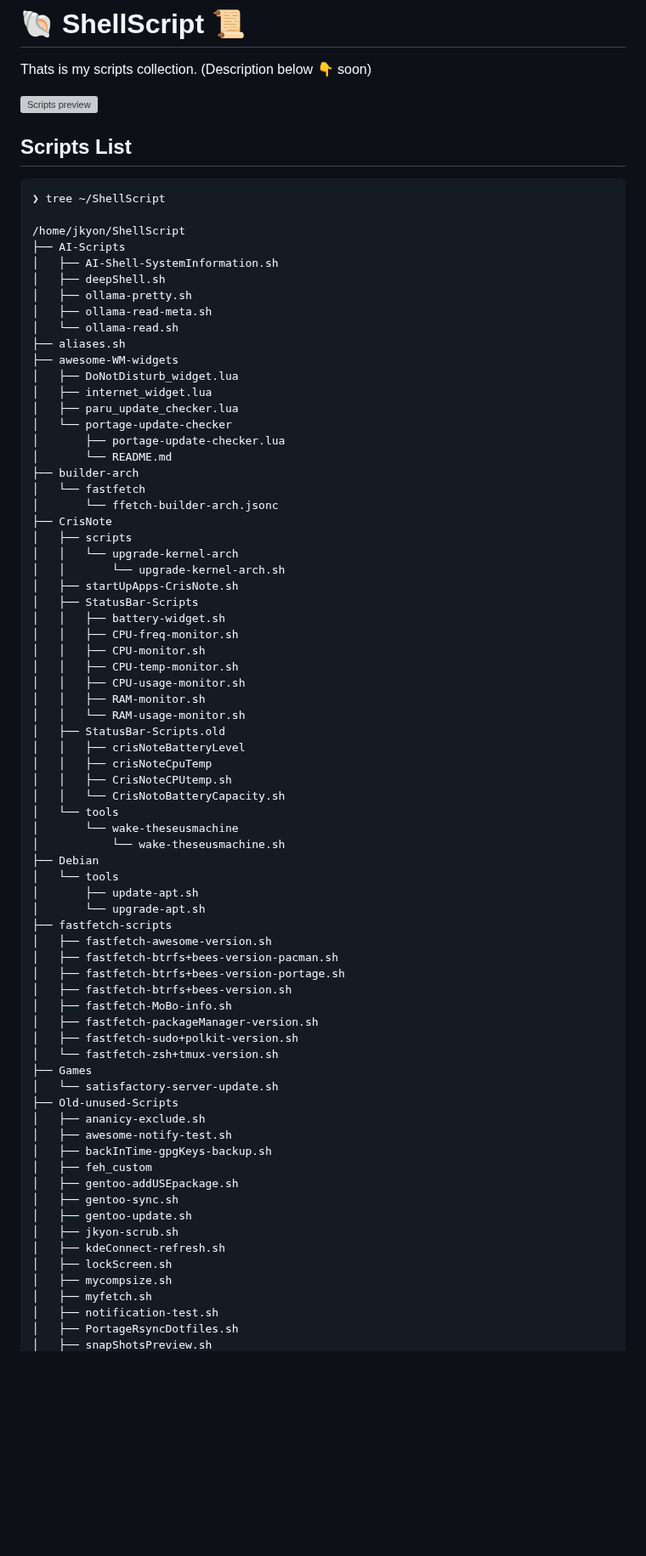
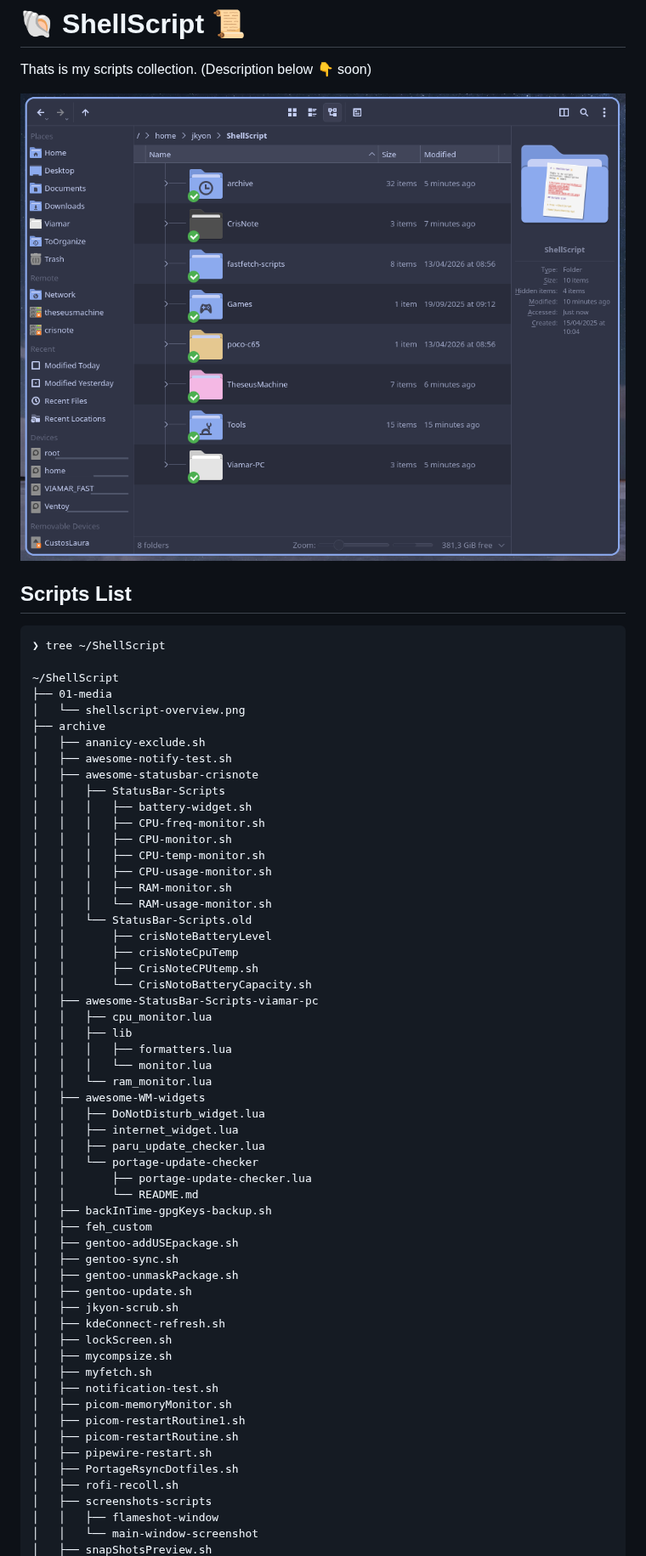
Before and after one commit to jKy0n/ShellScript, a Markdown page: README.md, the part around one of its changes. Shown at 85% size. Rendered like a GitHub page; pictures changed too: 01-media/shellscript-overview.png (added); blank space fills up the shorter version; grey boxes are pictures that could not be loaded.

Commit message:
arrumando o README.me

````diff
--- a/README.md
+++ b/README.md
@@ -2,74 +2,51 @@
 
 Thats is my scripts collection. (Description below 👇 soon)
 
-![Scripts preview](https://github.com/jKy0n/ShellScript/blob/main/.media/screenshot-2026-07-31.png)
+![Scripts preview](01-media/shellscript-overview.png)
 
 ## Scripts List
 
 ```
 ❯ tree ~/ShellScript
 
-/home/jkyon/ShellScript
-├── AI-Scripts
-│   ├── AI-Shell-SystemInformation.sh
-│   ├── deepShell.sh
-│   ├── ollama-pretty.sh
-│   ├── ollama-read-meta.sh
-│   └── ollama-read.sh
-├── aliases.sh
-├── awesome-WM-widgets
-│   ├── DoNotDisturb_widget.lua
-│   ├── internet_widget.lua
-│   ├── paru_update_checker.lua
-│   └── portage-update-checker
-│       ├── portage-update-checker.lua
-│       └── README.md
-├── builder-arch
-│   └── fastfetch
-│       └── ffetch-builder-arch.jsonc
-├── CrisNote
-│   ├── scripts
-│   │   └── upgrade-kernel-arch
-│   │       └── upgrade-kernel-arch.sh
-│   ├── startUpApps-CrisNote.sh
-│   ├── StatusBar-Scripts
-│   │   ├── battery-widget.sh
-│   │   ├── CPU-freq-monitor.sh
-│   │   ├── CPU-monitor.sh
-│   │   ├── CPU-temp-monitor.sh
-│   │   ├── CPU-usage-monitor.sh
-│   │   ├── RAM-monitor.sh
-│   │   └── RAM-usage-monitor.sh
-│   ├── StatusBar-Scripts.old
-│   │   ├── crisNoteBatteryLevel
-│   │   ├── crisNoteCpuTemp
-│   │   ├── CrisNoteCPUtemp.sh
-│   │   └── CrisNotoBatteryCapacity.sh
-│   └── tools
-│       └── wake-theseusmachine
-│           └── wake-theseusmachine.sh
-├── Debian
-│   └── tools
-│       ├── update-apt.sh
-│       └── upgrade-apt.sh
-├── fastfetch-scripts
-│   ├── fastfetch-awesome-version.sh
-│   ├── fastfetch-btrfs+bees-version-pacman.sh
-│   ├── fastfetch-btrfs+bees-version-portage.sh
-│   ├── fastfetch-btrfs+bees-version.sh
-│   ├── fastfetch-MoBo-info.sh
-│   ├── fastfetch-packageManager-version.sh
-│   ├── fastfetch-sudo+polkit-version.sh
-│   └── fastfetch-zsh+tmux-version.sh
-├── Games
-│   └── satisfactory-server-update.sh
-├── Old-unused-Scripts
+~/ShellScript
+├── 01-media
+│   └── shellscript-overview.png
+├── archive
 │   ├── ananicy-exclude.sh
 │   ├── awesome-notify-test.sh
+│   ├── awesome-statusbar-crisnote
+│   │   ├── StatusBar-Scripts
+│   │   │   ├── battery-widget.sh
+│   │   │   ├── CPU-freq-monitor.sh
+│   │   │   ├── CPU-monitor.sh
+│   │   │   ├── CPU-temp-monitor.sh
+│   │   │   ├── CPU-usage-monitor.sh
+│   │   │   ├── RAM-monitor.sh
+│   │   │   └── RAM-usage-monitor.sh
+│   │   └── StatusBar-Scripts.old
+│   │       ├── crisNoteBatteryLevel
+│   │       ├── crisNoteCpuTemp
+│   │       ├── CrisNoteCPUtemp.sh
+│   │       └── CrisNotoBatteryCapacity.sh
+│   ├── awesome-StatusBar-Scripts-viamar-pc
+│   │   ├── cpu_monitor.lua
+│   │   ├── lib
+│   │   │   ├── formatters.lua
+│   │   │   └── monitor.lua
+│   │   └── ram_monitor.lua
+│   ├── awesome-WM-widgets
+│   │   ├── DoNotDisturb_widget.lua
+│   │   ├── internet_widget.lua
+│   │   ├── paru_update_checker.lua
+│   │   └── portage-update-checker
+│   │       ├── portage-update-checker.lua
+│   │       └── README.md
 │   ├── backInTime-gpgKeys-backup.sh
 │   ├── feh_custom
 │   ├── gentoo-addUSEpackage.sh
 │   ├── gentoo-sync.sh
+│   ├── gentoo-unmaskPackage.sh
 │   ├── gentoo-update.sh
 │   ├── jkyon-scrub.sh
 │   ├── kdeConnect-refresh.sh
@@ -77,5 +54,13 @@ Thats is my scripts collection. (Description below 👇 soon)
 │   ├── mycompsize.sh
 │   ├── myfetch.sh
 │   ├── notification-test.sh
+│   ├── picom-memoryMonitor.sh
+│   ├── picom-restartRoutine1.sh
+│   ├── picom-restartRoutine.sh
+│   ├── pipewire-restart.sh
 │   ├── PortageRsyncDotfiles.sh
+│   ├── rofi-recoll.sh
+│   ├── screenshots-scripts
+│   │   ├── flameshot-window
+│   │   └── main-window-screenshot
 │   ├── snapShotsPreview.sh
````
Also changed, not shown: other parts of README.md (+82 -114 lines), 01-media/screenshot-2025-06-28.png (deleted), 01-media/screenshot-2025-06-30.png (deleted), 01-media/screenshot-2026-06-26.png (deleted), 01-media/screenshot-2026-07-31.png (deleted).
